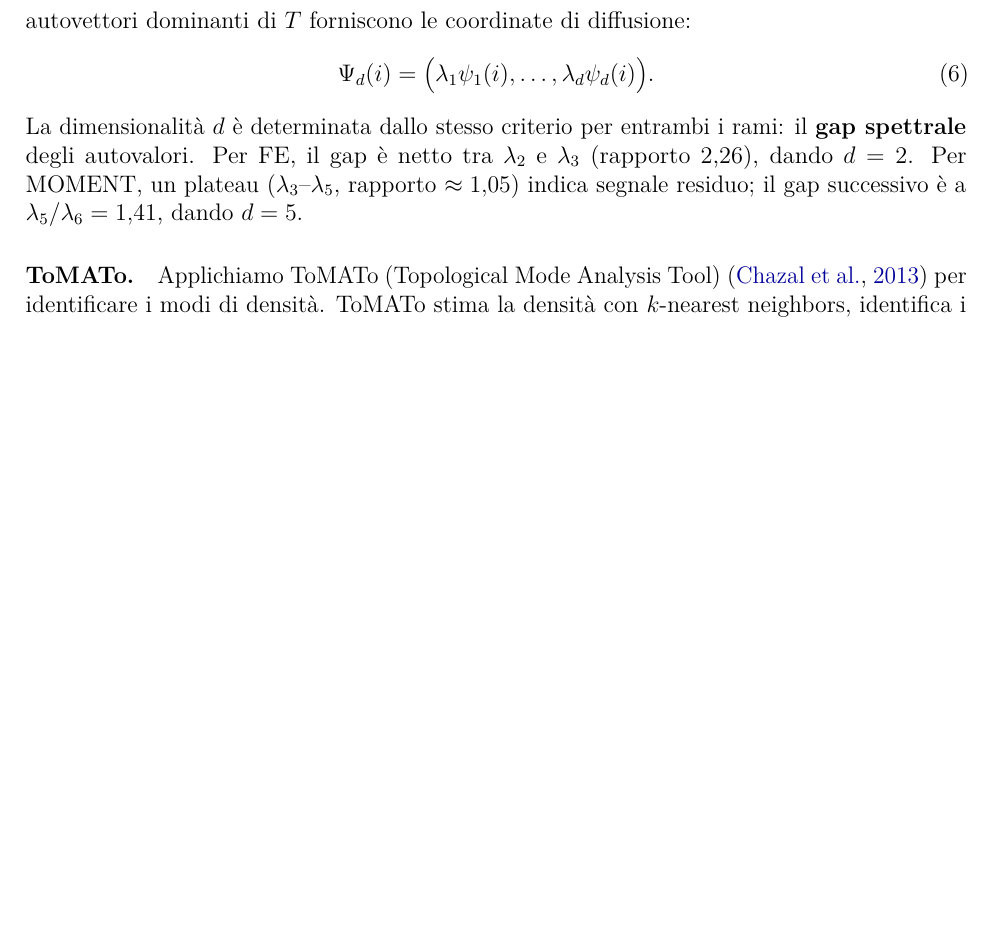
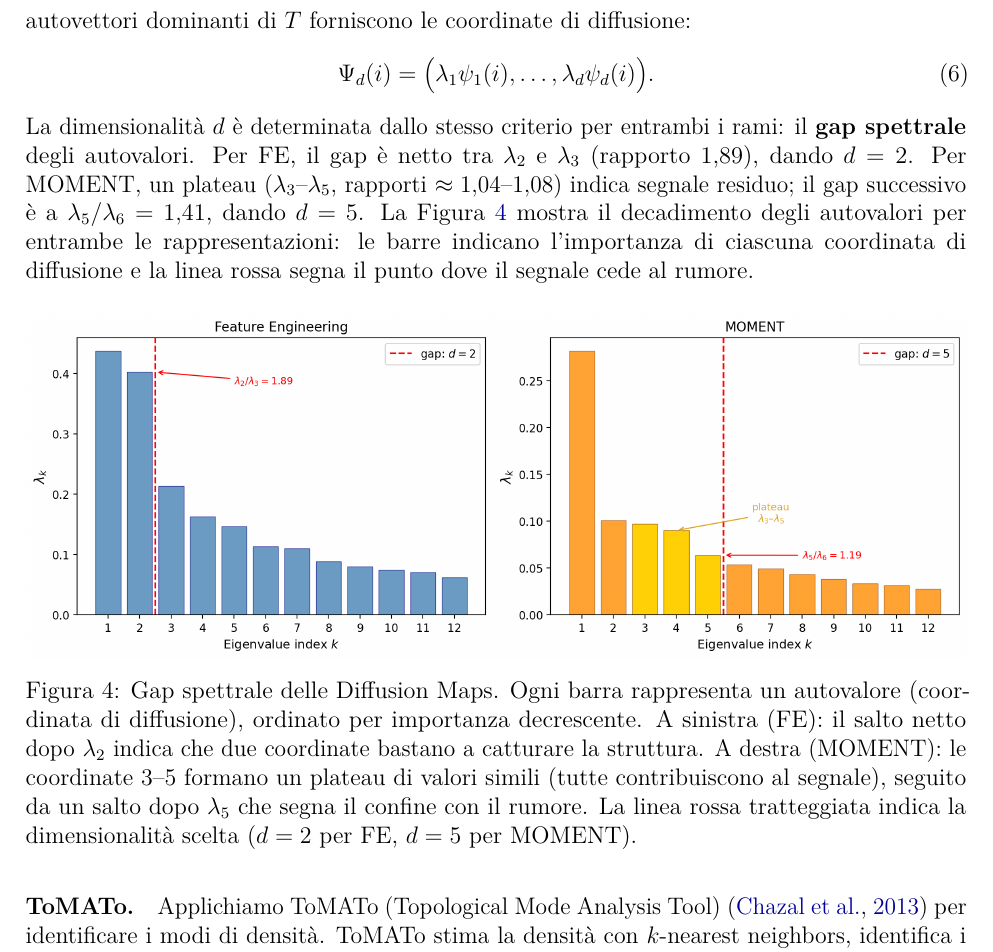
Before and after one commit to cbaldassari/two-axes, a LaTeX paper (paper/paper_v10_it.tex): part of page 15 of 36, cut so that both start at the same text, the shorter picture padded with empty space. Compiled offline with pdfLaTeX.

Commit message:
Figura spectral gap + correzione rapporto FE (2.26 -> 1.89)
- spectral_gap.png: autovalori DiffMaps per FE e MOMENT con gap evidenziato
- Rapporto FE corretto: lambda2/lambda3 = 1.89 (era 2.26)
- MOMENT plateau confermato: lambda3-5 rapporti 1.04-1.08, gap lambda5/6 = 1.41
- Caption con spiegazione per il lettore su come leggere la figura

Co-Authored-By: Claude Opus 4.6 (1M context) <noreply@anthropic.com>

```diff
--- a/paper/paper_v10_it.tex
+++ b/paper/paper_v10_it.tex
@@ -627,8 +627,16 @@ Gli autovettori dominanti di $T$ forniscono le coordinate di diffusione:
 \label{eq:diffusion_coordinates}
 \end{equation}
 La dimensionalità $d$ è determinata dallo stesso criterio per entrambi i rami: il \textbf{gap spettrale} degli autovalori.
-Per FE, il gap è netto tra $\lambda_2$ e $\lambda_3$ (rapporto 2,26), dando $d = 2$.
-Per MOMENT, un plateau ($\lambda_3$--$\lambda_5$, rapporto $\approx 1{,}05$) indica segnale residuo; il gap successivo è a $\lambda_5/\lambda_6 = 1{,}41$, dando $d = 5$.
+Per FE, il gap è netto tra $\lambda_2$ e $\lambda_3$ (rapporto 1,89), dando $d = 2$.
+Per MOMENT, un plateau ($\lambda_3$--$\lambda_5$, rapporti $\approx 1{,}04$--$1{,}08$) indica segnale residuo; il gap successivo è a $\lambda_5/\lambda_6 = 1{,}41$, dando $d = 5$.
+La Figura~\ref{fig:spectral_gap} mostra il decadimento degli autovalori per entrambe le rappresentazioni: le barre indicano l'importanza di ciascuna coordinata di diffusione e la linea rossa segna il punto dove il segnale cede al rumore.
+
+\begin{figure}[H]
+\centering
+\includegraphics[width=\textwidth]{spectral_gap.png}
+\caption{Gap spettrale delle Diffusion Maps. Ogni barra rappresenta un autovalore (coordinata di diffusione), ordinato per importanza decrescente. A sinistra (FE): il salto netto dopo $\lambda_2$ indica che due coordinate bastano a catturare la struttura. A destra (MOMENT): le coordinate 3--5 formano un plateau di valori simili (tutte contribuiscono al segnale), seguito da un salto dopo $\lambda_5$ che segna il confine con il rumore. La linea rossa tratteggiata indica la dimensionalità scelta ($d = 2$ per FE, $d = 5$ per MOMENT).}
+\label{fig:spectral_gap}
+\end{figure}
 
 \paragraph{ToMATo.}
 Applichiamo ToMATo (Topological Mode Analysis Tool) \citep{chazal2013} per identificare i modi di densità.
```
Also changed, not shown: paper/spectral_gap.png (added).
